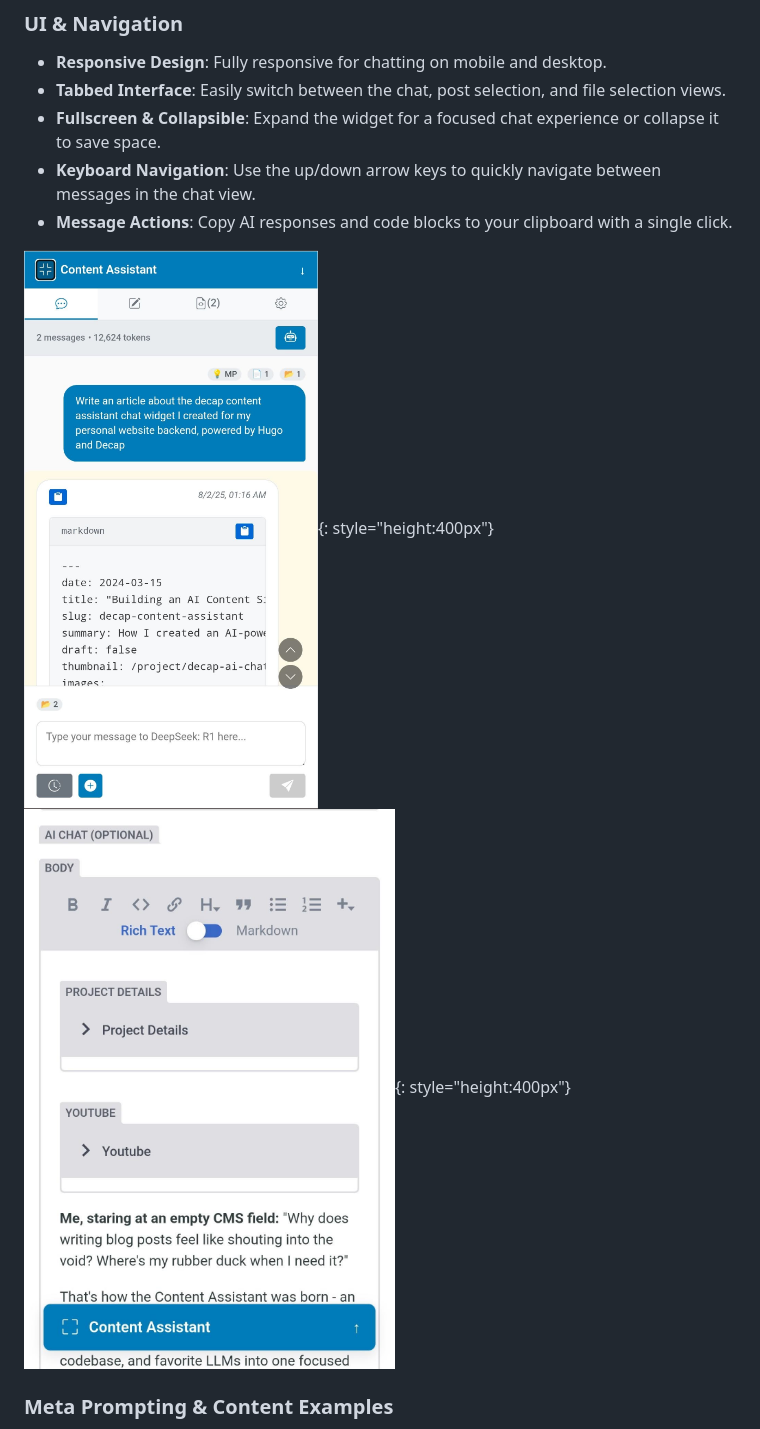
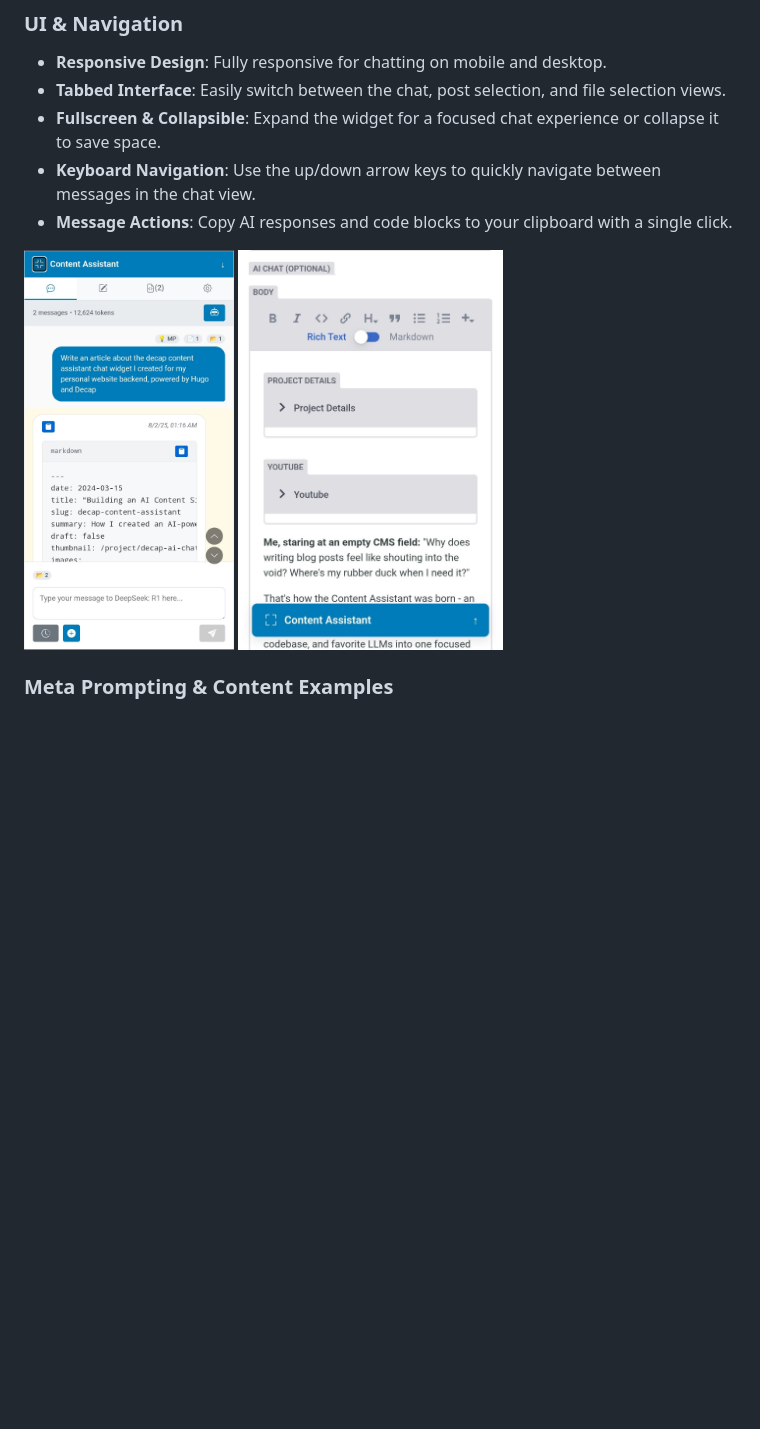
Before and after one commit to dinosoeren/decap-ai-chat-widget, a Markdown page: README.md, the part around the change printed below. GitHub-like rendering; blank space fills up the shorter version.

Commit message:
Readme img tags

```diff
--- a/README.md
+++ b/README.md
@@ -53,10 +53,8 @@ The widget is organized into four main tabs: **Chat**, **Posts**, **Files**, and
 - **Keyboard Navigation**: Use the up/down arrow keys to quickly navigate between messages in the chat view.
 - **Message Actions**: Copy AI responses and code blocks to your clipboard with a single click.
 
-<div class="grid" markdown>
-
-![Fullscreen mode lets you focus on the chat](./img/fullscreen.jpg){: style="height:400px"}
-![Collapsed mode lets you focus on your content](./img/collapsed.jpg){: style="height:400px"}
+<img src="./img/fullscreen.jpg" alt="Fullscreen mode lets you focus on the chat" height="400"/>
+<img src="./img/collapsed.jpg" alt="Collapsed mode lets you focus on your content" height="400"/>
 
 </div>
 
```
Also changed, not shown: other parts of README.md (+4 -4 lines).
